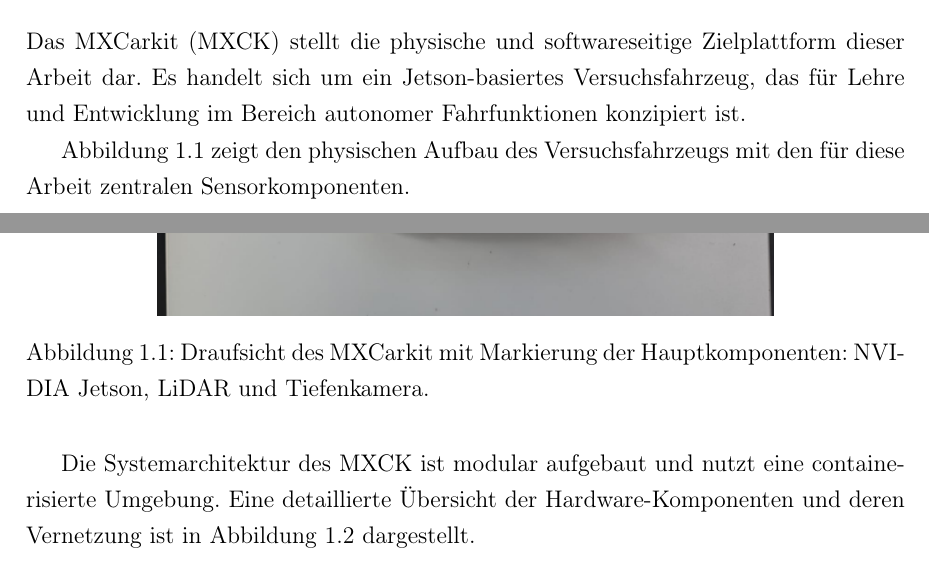
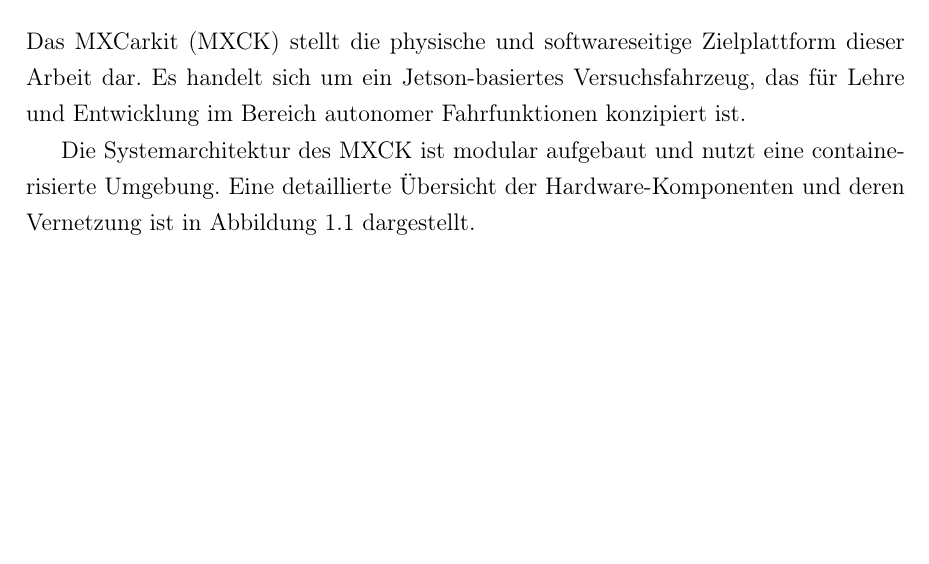
Before and after one commit to OmarMElalami/ftg_mxck, a LaTeX thesis (docs/Projektarbeit_MXCK_FTG/main.tex, which reads docs/Projektarbeit_MXCK_FTG/chapters/01_grundlagen.tex): two parts of pages 8 and 9 of 40 before the commit and part of page 8 of 39 after it, the two joined at a grey line, cut so that both start at the same text, the shorter picture padded with empty space. Compiled offline with pdfLaTeX.

Commit message:
Delete figure of MXCarkit top view
Removed figure and caption for the top view of the MXCarkit.

```diff
--- a/docs/Projektarbeit_MXCK_FTG/chapters/01_grundlagen.tex
+++ b/docs/Projektarbeit_MXCK_FTG/chapters/01_grundlagen.tex
@@ -24,15 +24,6 @@
 Zielplattform dieser Arbeit dar. Es handelt sich um ein
 Jetson-basiertes Versuchsfahrzeug, das für Lehre und Entwicklung im
 Bereich autonomer Fahrfunktionen konzipiert ist.
-
-Abbildung \ref{fig:mxck_top_view} zeigt den physischen Aufbau des Versuchsfahrzeugs mit den für diese Arbeit zentralen Sensorkomponenten.
-
-\begin{figure}[H]
-    \centering
-    \includegraphics[width=0.7\textwidth]{Plan_Car.png}
-    \caption{Draufsicht des MXCarkit mit Markierung der Hauptkomponenten: NVIDIA Jetson, LiDAR und Tiefenkamera.}
-    \label{fig:mxck_top_view}
-\end{figure}
 
 Die Systemarchitektur des MXCK ist modular aufgebaut und nutzt eine
 containerisierte Umgebung. Eine detaillierte Übersicht der Hardware-Komponenten und deren Vernetzung ist in Abbildung \ref{fig:mxck_components} dargestellt.
```
